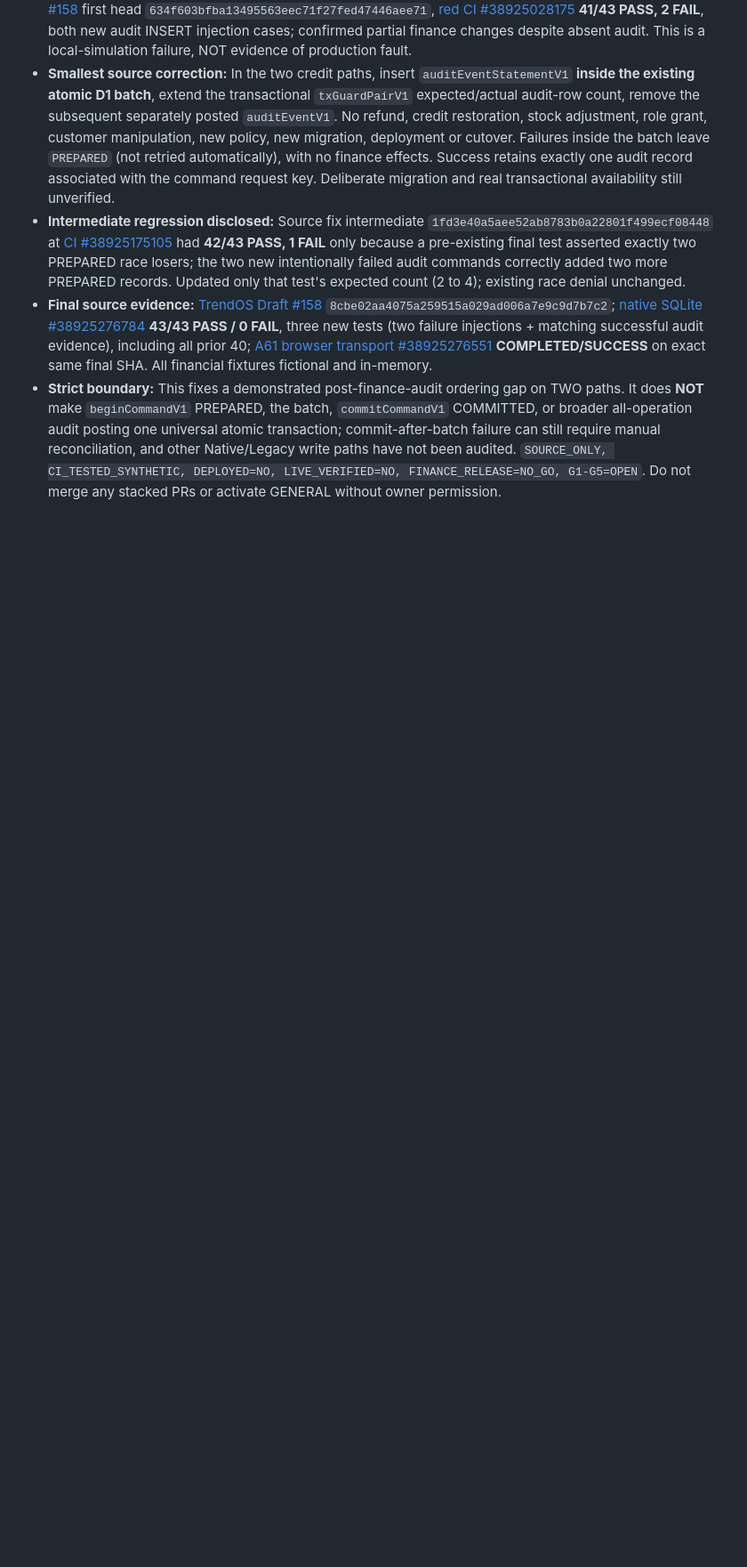
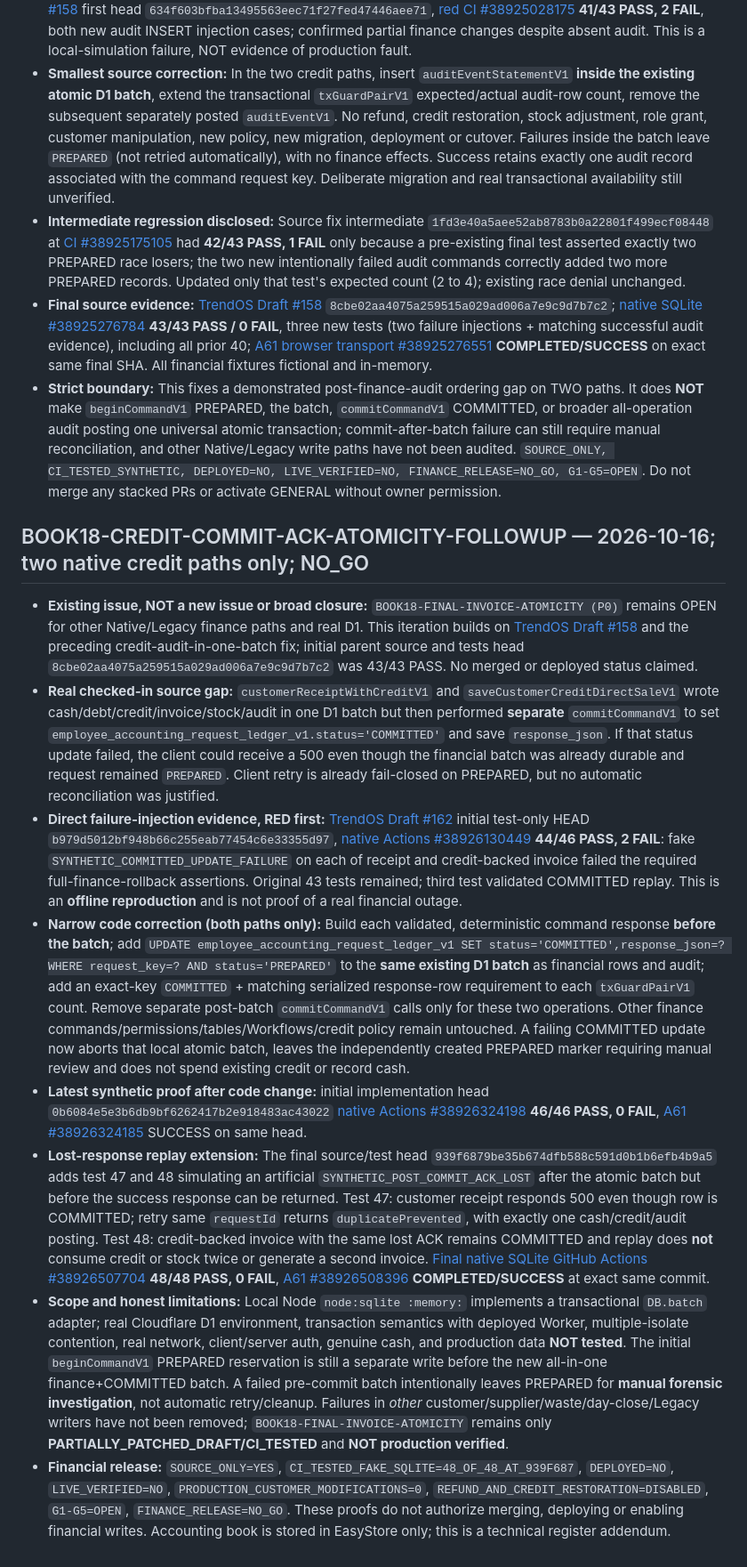
Before and after one commit to fawakhry/EasyStore, a Markdown page: docs/accounting/EASYSTORE_HISTORICAL_ISSUES_TRIAGE_20261016_NO_GO.md, the part around the change. Shown at 89% size. Rendered like a GitHub page; blank space fills up the shorter version.

Commit message:
docs(accounting): append BOOK18 credit command COMMITTED rollback & lost ACK proofs

```diff
--- a/docs/accounting/EASYSTORE_HISTORICAL_ISSUES_TRIAGE_20261016_NO_GO.md
+++ b/docs/accounting/EASYSTORE_HISTORICAL_ISSUES_TRIAGE_20261016_NO_GO.md
@@ -88,3 +88,15 @@ Canonical ACC186 machine ledger at TrendOS candidate SHA `90795b...` records ACC
 - **Intermediate regression disclosed:** Source fix intermediate `1fd3e40a5aee52ab8783b0a22801f499ecf08448` at [CI #38925175105](https://github.com/fawakhry/TrendOs/actions/runs/38925175105) had **42/43 PASS, 1 FAIL** only because a pre-existing final test asserted exactly two PREPARED race losers; the two new intentionally failed audit commands correctly added two more PREPARED records. Updated only that test's expected count (2 to 4); existing race denial unchanged.
 - **Final source evidence:** [TrendOS Draft #158](https://github.com/fawakhry/TrendOs/pull/158) `8cbe02aa4075a259515a029ad006a7e9c9d7b7c2`; [native SQLite #38925276784](https://github.com/fawakhry/TrendOs/actions/runs/38925276784) **43/43 PASS / 0 FAIL**, three new tests (two failure injections + matching successful audit evidence), including all prior 40; [A61 browser transport #38925276551](https://github.com/fawakhry/TrendOs/actions/runs/38925276551) **COMPLETED/SUCCESS** on exact same final SHA. All financial fixtures fictional and in-memory.
 - **Strict boundary:** This fixes a demonstrated post-finance-audit ordering gap on TWO paths. It does **NOT** make `beginCommandV1` PREPARED, the batch, `commitCommandV1` COMMITTED, or broader all-operation audit posting one universal atomic transaction; commit-after-batch failure can still require manual reconciliation, and other Native/Legacy write paths have not been audited. `SOURCE_ONLY, CI_TESTED_SYNTHETIC, DEPLOYED=NO, LIVE_VERIFIED=NO, FINANCE_RELEASE=NO_GO, G1-G5=OPEN`. Do not merge any stacked PRs or activate GENERAL without owner permission.
+
+
+## BOOK18-CREDIT-COMMIT-ACK-ATOMICITY-FOLLOWUP — 2026-10-16; two native credit paths only; NO_GO
+
+- **Existing issue, NOT a new issue or broad closure:** `BOOK18-FINAL-INVOICE-ATOMICITY (P0)` remains OPEN for other Native/Legacy finance paths and real D1. This iteration builds on [TrendOS Draft #158](https://github.com/fawakhry/TrendOs/pull/158) and the preceding credit-audit-in-one-batch fix; initial parent source and tests head `8cbe02aa4075a259515a029ad006a7e9c9d7b7c2` was 43/43 PASS. No merged or deployed status claimed.
+- **Real checked-in source gap:** `customerReceiptWithCreditV1` and `saveCustomerCreditDirectSaleV1` wrote cash/debt/credit/invoice/stock/audit in one D1 batch but then performed **separate** `commitCommandV1` to set `employee_accounting_request_ledger_v1.status='COMMITTED'` and save `response_json`. If that status update failed, the client could receive a 500 even though the financial batch was already durable and request remained `PREPARED`. Client retry is already fail-closed on PREPARED, but no automatic reconciliation was justified.
+- **Direct failure-injection evidence, RED first:** [TrendOS Draft #162](https://github.com/fawakhry/TrendOs/pull/162) initial test-only HEAD `b979d5012bf948b66c255eab77454c6e33355d97`, [native Actions #38926130449](https://github.com/fawakhry/TrendOs/actions/runs/38926130449) **44/46 PASS, 2 FAIL**: fake `SYNTHETIC_COMMITTED_UPDATE_FAILURE` on each of receipt and credit-backed invoice failed the required full-finance-rollback assertions. Original 43 tests remained; third test validated COMMITTED replay. This is an **offline reproduction** and is not proof of a real financial outage.
+- **Narrow code correction (both paths only):** Build each validated, deterministic command response **before the batch**; add `UPDATE employee_accounting_request_ledger_v1 SET status='COMMITTED',response_json=? WHERE request_key=? AND status='PREPARED'` to the **same existing D1 batch** as financial rows and audit; add an exact-key `COMMITTED` + matching serialized response-row requirement to each `txGuardPairV1` count. Remove separate post-batch `commitCommandV1` calls only for these two operations. Other finance commands/permissions/tables/Workflows/credit policy remain untouched. A failing COMMITTED update now aborts that local atomic batch, leaves the independently created PREPARED marker requiring manual review and does not spend existing credit or record cash.
+- **Latest synthetic proof after code change:** initial implementation head `0b6084e5e3b6db9bf6262417b2e918483ac43022` [native Actions #38926324198](https://github.com/fawakhry/TrendOs/actions/runs/38926324198) **46/46 PASS, 0 FAIL**, [A61 #38926324185](https://github.com/fawakhry/TrendOs/actions/runs/38926324185) SUCCESS on same head.
+- **Lost-response replay extension:** The final source/test head `939f6879be35b674dfb588c591d0b1b6efb4b9a5` adds test 47 and 48 simulating an artificial `SYNTHETIC_POST_COMMIT_ACK_LOST` after the atomic batch but before the success response can be returned. Test 47: customer receipt responds 500 even though row is COMMITTED; retry same `requestId` returns `duplicatePrevented`, with exactly one cash/credit/audit posting. Test 48: credit-backed invoice with the same lost ACK remains COMMITTED and replay does **not** consume credit or stock twice or generate a second invoice. [Final native SQLite GitHub Actions #38926507704](https://github.com/fawakhry/TrendOs/actions/runs/38926507704) **48/48 PASS, 0 FAIL**, [A61 #38926508396](https://github.com/fawakhry/TrendOs/actions/runs/38926508396) **COMPLETED/SUCCESS** at exact same commit.
+- **Scope and honest limitations:** Local Node `node:sqlite :memory:` implements a transactional `DB.batch` adapter; real Cloudflare D1 environment, transaction semantics with deployed Worker, multiple-isolate contention, real network, client/server auth, genuine cash, and production data **NOT tested**. The initial `beginCommandV1` PREPARED reservation is still a separate write before the new all-in-one finance+COMMITTED batch. A failed pre-commit batch intentionally leaves PREPARED for **manual forensic investigation**, not automatic retry/cleanup. Failures in *other* customer/supplier/waste/day-close/Legacy writers have not been removed; `BOOK18-FINAL-INVOICE-ATOMICITY` remains only **PARTIALLY_PATCHED_DRAFT/CI_TESTED** and **NOT production verified**.
+- **Financial release:** `SOURCE_ONLY=YES`, `CI_TESTED_FAKE_SQLITE=48_OF_48_AT_939F687`, `DEPLOYED=NO`, `LIVE_VERIFIED=NO`, `PRODUCTION_CUSTOMER_MODIFICATIONS=0`, `REFUND_AND_CREDIT_RESTORATION=DISABLED`, `G1-G5=OPEN`, `FINANCE_RELEASE=NO_GO`. These proofs do not authorize merging, deploying or enabling financial writes. Accounting book is stored in EasyStore only; this is a technical register addendum.
```
